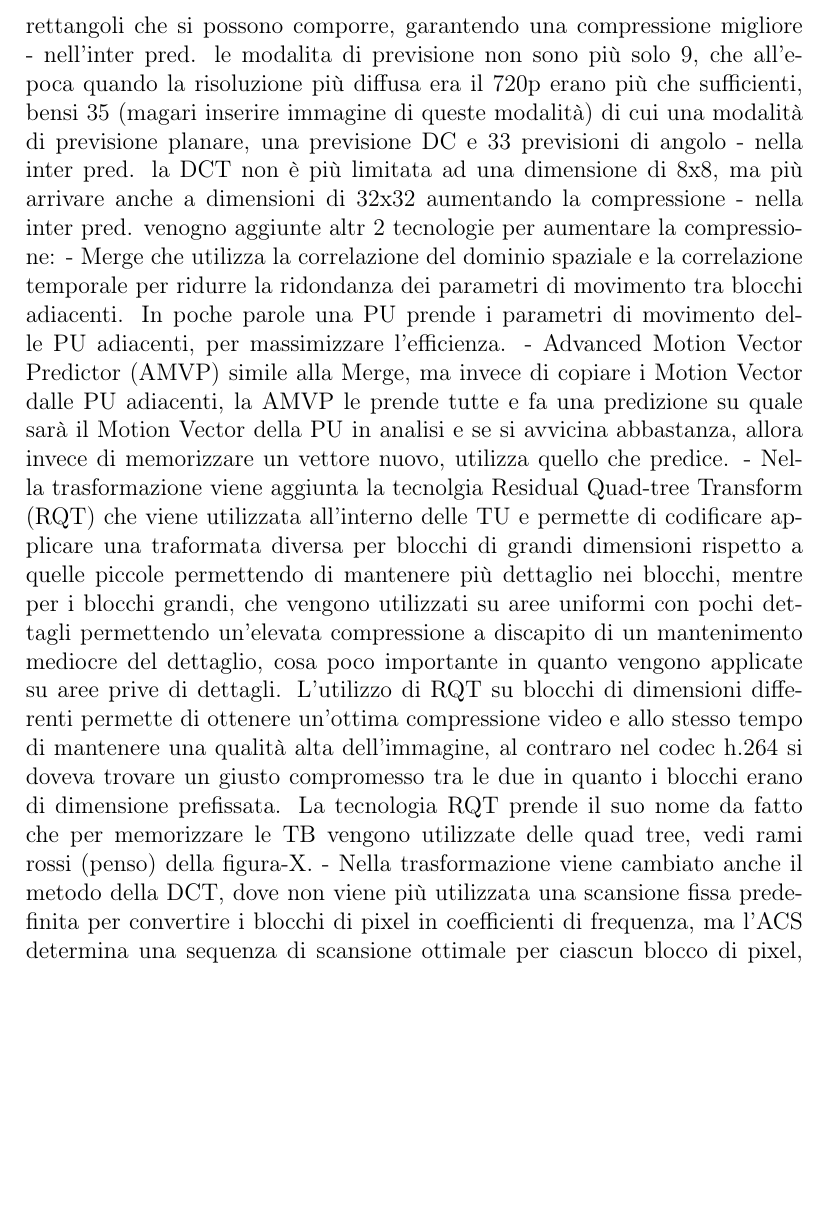
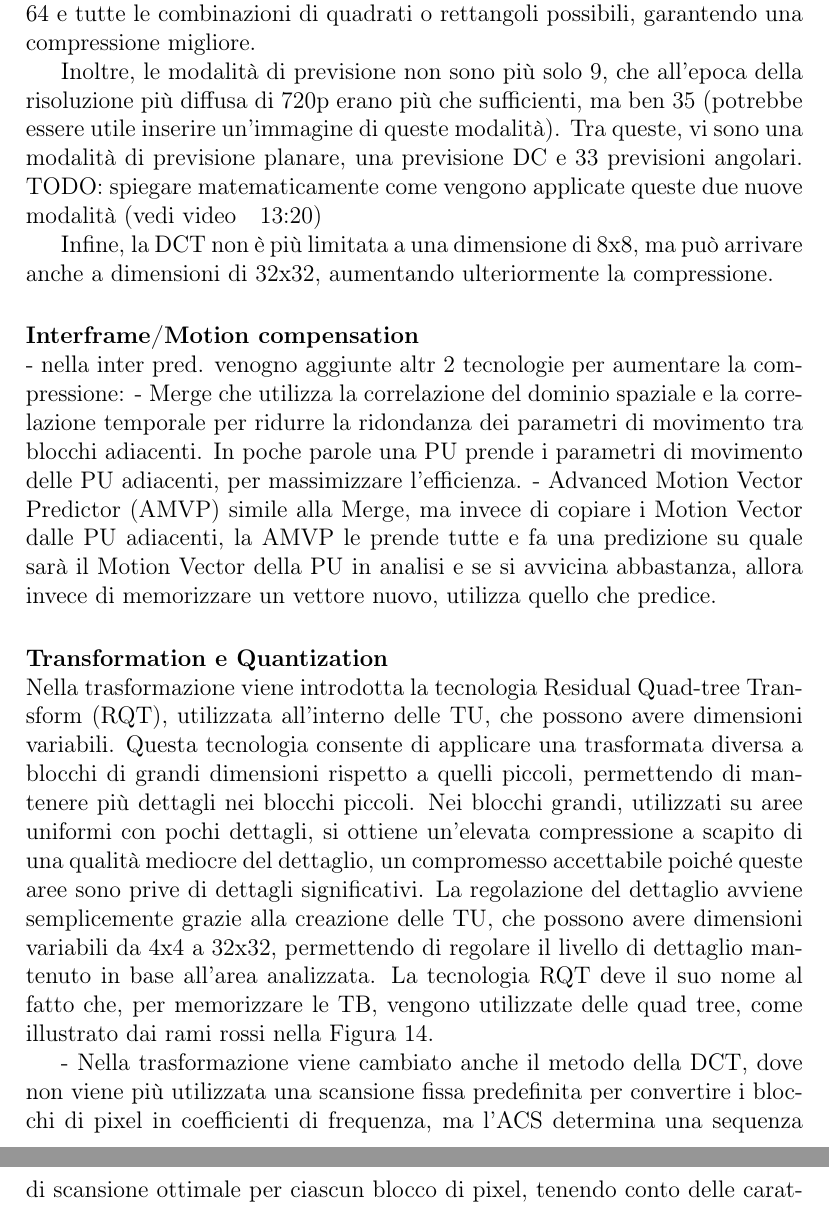
Before and after one commit to Norby99/Unibo-Cesena, a LaTeX document (Third-year/Crittografia/main.tex): part of page 20 of 23 before the commit and two parts of pages 20 and 21 of 23 after it, the two joined at a grey line, cut at the place of the change, the shorter picture padded with empty space. Compiled offline with pdfLaTeX.

Commit message:
variouse fixes

```diff
--- a/Third-year/Crittografia/main.tex
+++ b/Third-year/Crittografia/main.tex
@@ -509,25 +509,33 @@ in quanto anche i CTU vengono gestiti e processati in gruppi chiamati \textbf{sl
     \label{fig:chroma_CTB}
 \end{figure}
 
+\paragraph{Intraframe/intra prediction}\hphantom{A}\\
+Quello che cambia nell'applicazione della intra prediction sono i blocchi, che possono avere molte più
+dimensioni rispetto all'H.264, con lati da 8, 16, 32, 64 e tutte le combinazioni di quadrati o rettangoli
+possibili, garantendo una compressione migliore.
 
+Inoltre, le modalità di previsione non sono più solo 9, che all'epoca della risoluzione più diffusa di 720p
+erano più che sufficienti, ma ben 35 (potrebbe essere utile inserire un'immagine di queste modalità). Tra
+queste, vi sono una modalità di previsione planare, una previsione DC e 33 previsioni angolari.
+TODO: spiegare matematicamente come vengono applicate queste due nuove modalità (vedi video ~ 13:20)
 
+Infine, la DCT non è più limitata a una dimensione di 8x8, ma può arrivare anche a dimensioni di 32x32,
+aumentando ulteriormente la compressione.
 
-- ogni PB all'interno di una CB usa la stessa prediction mode
-- per la motion compensation, i blocchi possono avere molte più dimensioni rispetto al h264 con lati da 8, 16, 32, 64
-e tutte le combinazioni di quadrato o rettangoli che si possono comporre, garantendo una compressione migliore
-- nell'inter pred. le modalita di previsione non sono più solo 9, che all'epoca quando la risoluzione più diffusa
-era il 720p erano più che sufficienti, bensi 35 (magari inserire immagine di queste modalità) di cui una modalità di previsione
-planare, una previsione DC e 33 previsioni di angolo
-- nella inter pred. la DCT non è più limitata ad una dimensione di 8x8, ma più arrivare anche a dimensioni di 32x32
-aumentando la compressione
+\paragraph{Interframe/Motion compensation}\hphantom{A}\\
 - nella inter pred. venogno aggiunte altr 2 tecnologie per aumentare la compressione:
         - Merge che utilizza la correlazione del dominio spaziale e la correlazione temporale per ridurre la ridondanza dei parametri di movimento tra blocchi adiacenti. In poche parole una PU prende i parametri di movimento delle PU adiacenti, per massimizzare l'efficienza.
         - Advanced Motion Vector Predictor (AMVP) simile alla Merge, ma invece di copiare i Motion Vector dalle PU adiacenti,
         la AMVP le prende tutte e fa una predizione su quale sarà il Motion Vector della PU in analisi e se si avvicina
         abbastanza, allora invece di memorizzare un vettore nuovo, utilizza quello che predice.
-- Nella trasformazione viene aggiunta la tecnolgia Residual Quad-tree Transform (RQT) che viene utilizzata all'interno delle TU e permette
-di codificare applicare una traformata diversa per blocchi di grandi dimensioni rispetto a quelle piccole permettendo di mantenere più dettaglio
-nei blocchi, mentre per i blocchi grandi, che vengono utilizzati su aree uniformi con pochi dettagli permettendo un'elevata compressione a discapito
-di un mantenimento mediocre del dettaglio, cosa poco importante in quanto vengono applicate su aree prive di dettagli. L'utilizzo di RQT su blocchi di dimensioni differenti permette di ottenere un'ottima compressione video e allo stesso tempo di mantenere una qualità alta dell'immagine, al contraro
-nel codec h.264 si doveva trovare un giusto compromesso tra le due in quanto i blocchi erano di dimensione prefissata. La tecnologia RQT prende il suo nome
-da fatto che per memorizzare le TB vengono utilizzate delle quad tree, vedi rami rossi (penso) della figura-X.
+
+\paragraph{Transformation e Quantization}\hphantom{A}\\
+Nella trasformazione viene introdotta la tecnologia Residual Quad-tree Transform (RQT), utilizzata
+all'interno delle TU, che possono avere dimensioni variabili. Questa tecnologia consente di applicare
+una trasformata diversa a blocchi di grandi dimensioni rispetto a quelli piccoli, permettendo di mantenere
+più dettagli nei blocchi piccoli. Nei blocchi grandi, utilizzati su aree uniformi con pochi dettagli, si
+ottiene un'elevata compressione a scapito di una qualità mediocre del dettaglio, un compromesso accettabile
+poiché queste aree sono prive di dettagli significativi. La regolazione del dettaglio avviene semplicemente
+grazie alla creazione delle TU, che possono avere dimensioni variabili da 4x4 a 32x32, permettendo di regolare
+il livello di dettaglio mantenuto in base all'area analizzata.
+La tecnologia RQT deve il suo nome al fatto che, per memorizzare le TB, vengono utilizzate delle quad tree, come illustrato dai rami rossi nella Figura~\ref{fig:chroma_CTB}.
```
Also changed, not shown: Third-year/Crittografia/main.tex (15 more changed lines).
